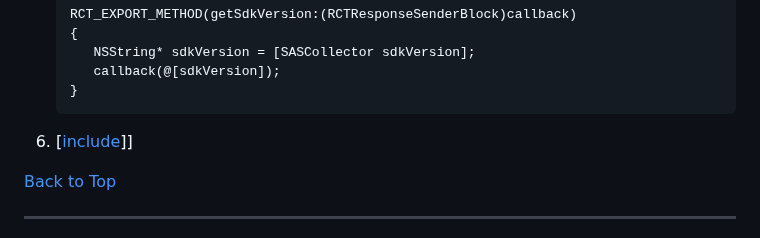
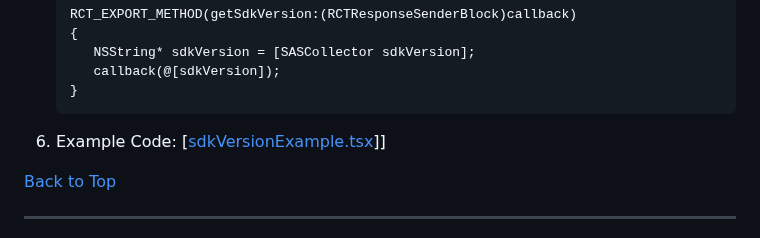
Before and after one commit to sassoftware/ci360-sample-mobile-apps, a Markdown page: README.md, the part around the change. Drawn GitHub-style; folded sections open.

````diff
--- a/README.md
+++ b/README.md
@@ -154,7 +154,7 @@ To retrieve the SDK version in React Native using TypeScript, follow these steps
       callback(@[sdkVersion]);
    }
    ```
-6. [[include](./sdkVersionExample.tsx)]]
+6. Example Code: [[sdkVersionExample.tsx](./sdkVersionExample.tsx)]]
 
 [Back to Top](#back-to-top)
 </details>
````
